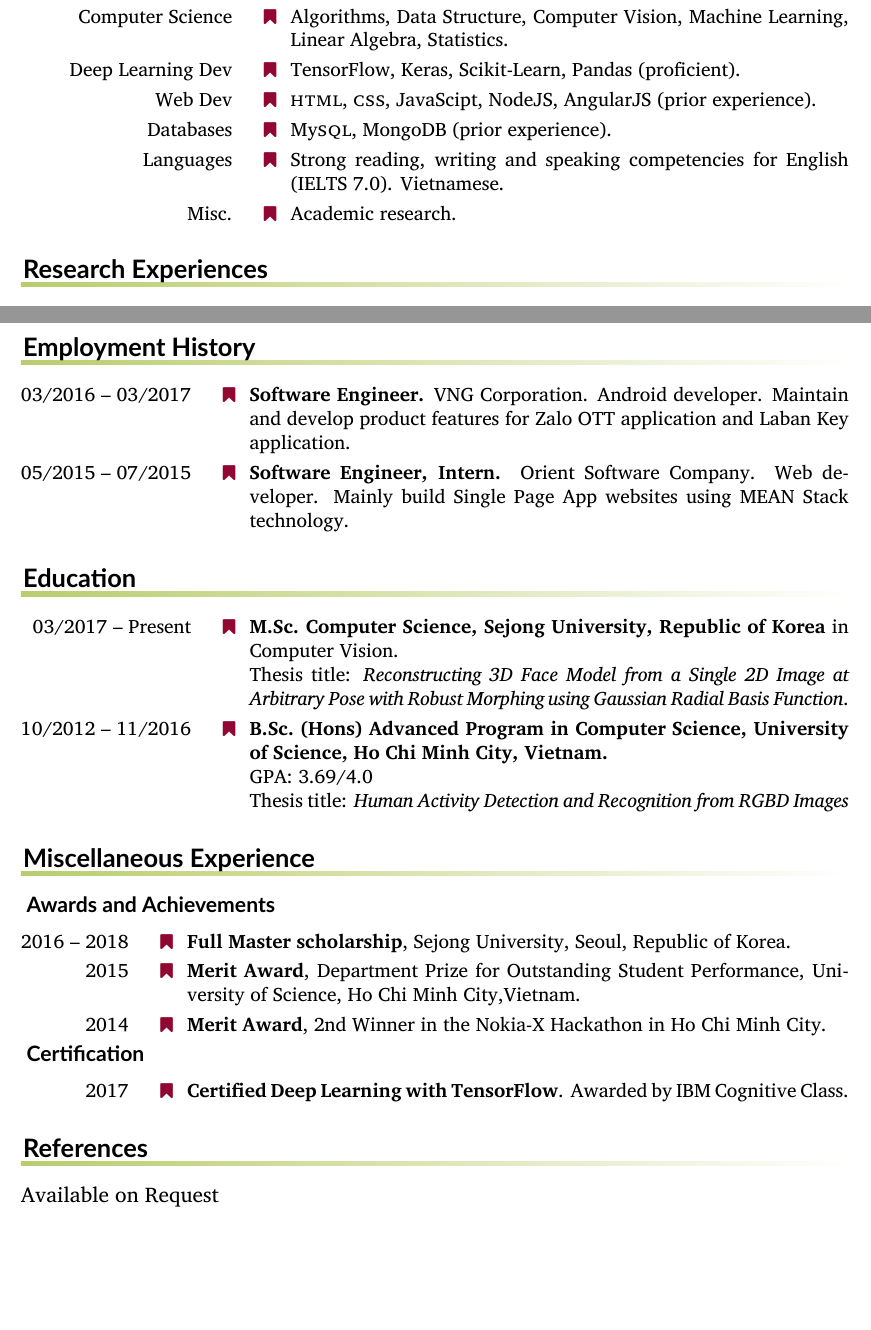
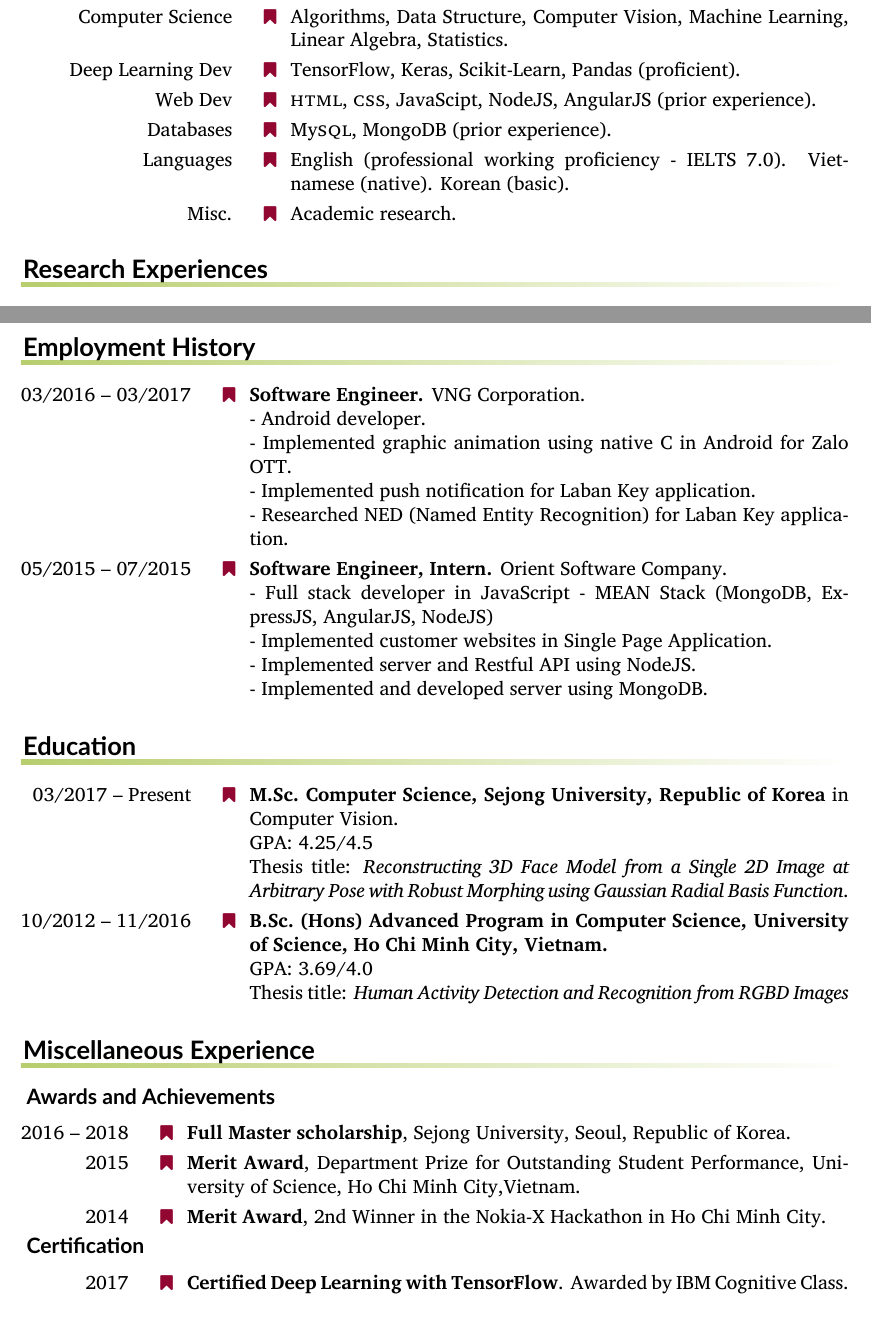
Before and after one commit to vmthanh/Curriculum-Vitae, a LaTeX CV (cv-llt.tex, which reads education.tex, employment.tex, skills.tex): two parts of pages 1 and 2 of 2, joined at a grey line, cut so that both start at the same text, the shorter picture padded with empty space. Compiled offline with XeLaTeX.

Commit message:
Update CV

```diff
--- a/cv-llt.tex
+++ b/cv-llt.tex
@@ -58,7 +58,7 @@
 
 
 \leftheader{%
-  {\LARGE\bfseries\sffamily Vo Minh Thanh}
+  {\LARGE\bfseries\sffamily Minh Thanh Vo }
 
   \makefield{\faMapMarker}{Gunja-dong, Gwangjin-gu , Seoul, Republic of Korea}
 
--- a/education.tex
+++ b/education.tex
@@ -1,6 +1,7 @@
 \begin{rubric}{Education}
 \entry*[03/2017 -- Present]%
 	\textbf{M.Sc.~Computer Science, Sejong University, Republic of Korea} in Computer Vision.\par
+	GPA: 4.25/4.5 \par
  	Thesis title: \emph{Reconstructing 3D Face Model from a Single 2D Image at Arbitrary Pose with Robust Morphing using Gaussian Radial Basis Function}.
 %
 \entry*[10/2012 -- 11/2016]%
--- a/employment.tex
+++ b/employment.tex
@@ -1,10 +1,19 @@
 \begin{rubric}{Employment History}
 \entry*[03/2016 --  03/2017]%
-	\textbf{Software Engineer.} VNG Corporation. Android developer. Maintain and develop product features for Zalo OTT application and Laban Key application.
+	\textbf{Software Engineer.} VNG Corporation. \par
+	- Android developer. \par
+	- Implemented graphic animation using native C in Android for Zalo OTT.\par
+	- Implemented push notification for Laban Key application. \par
+	- Researched NED (Named Entity Recognition) for Laban Key application.
 %
 % Blank lines result in extra space!
 %
 \entry*[05/2015 -- 07/2015]%
-	\textbf{Software Engineer, Intern.} Orient Software Company. Web developer. Mainly build Single Page App websites using MEAN Stack technology.
+	\textbf{Software Engineer, Intern.} Orient Software Company. \par
+	- Full stack developer in JavaScript - MEAN Stack (MongoDB, ExpressJS, AngularJS, NodeJS) \par
+	- Implemented customer websites in Single Page Application. \par
+	- Implemented server and Restful API using NodeJS. \par
+	- Implemented and developed server using MongoDB.\par
+
 %
 \end{rubric}
--- a/skills.tex
+++ b/skills.tex
@@ -14,7 +14,8 @@
 \entry*[Databases]%
 	My\smallcaps{SQL}, MongoDB (prior experience).
 \entry*[Languages]%
-	Strong reading, writing and speaking competencies for English (IELTS 7.0). Vietnamese.
+	English (professional working proficiency - IELTS 7.0). Vietnamese (native).
+	Korean (basic).
 \entry*[Misc.]%
 	Academic research.
 \end{rubric}
```
Also changed, not shown: cv-llt.tex (2 more changed lines).
